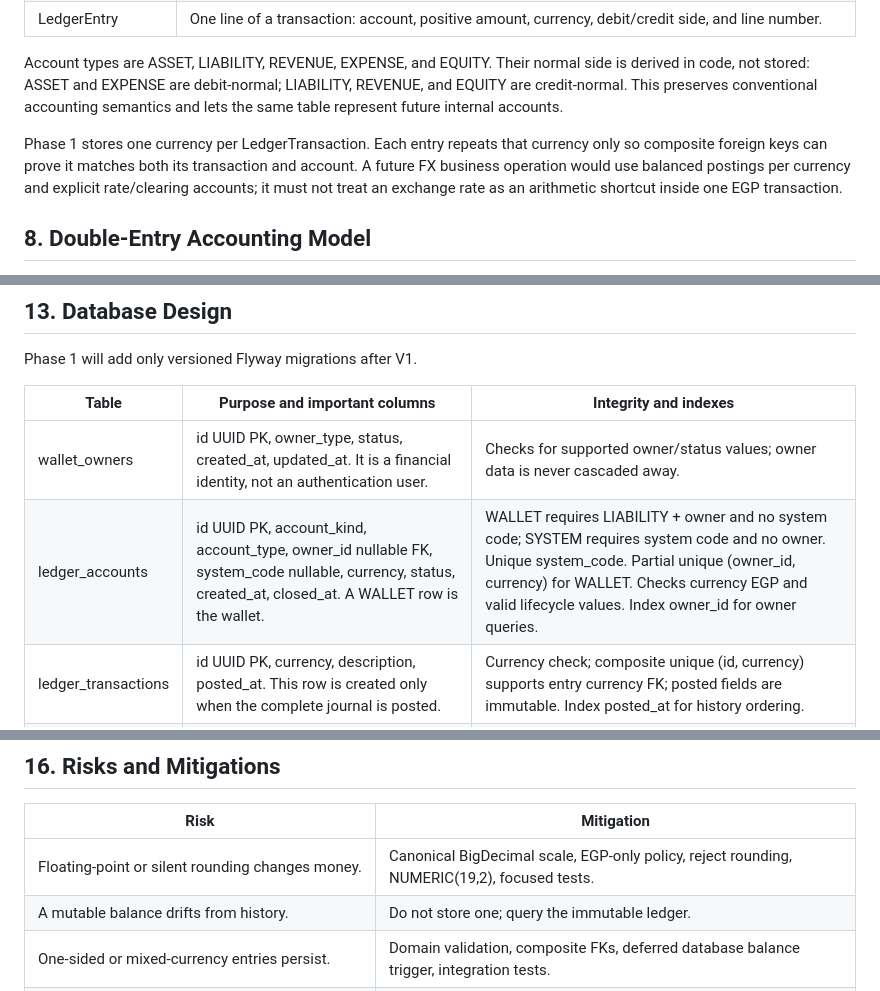
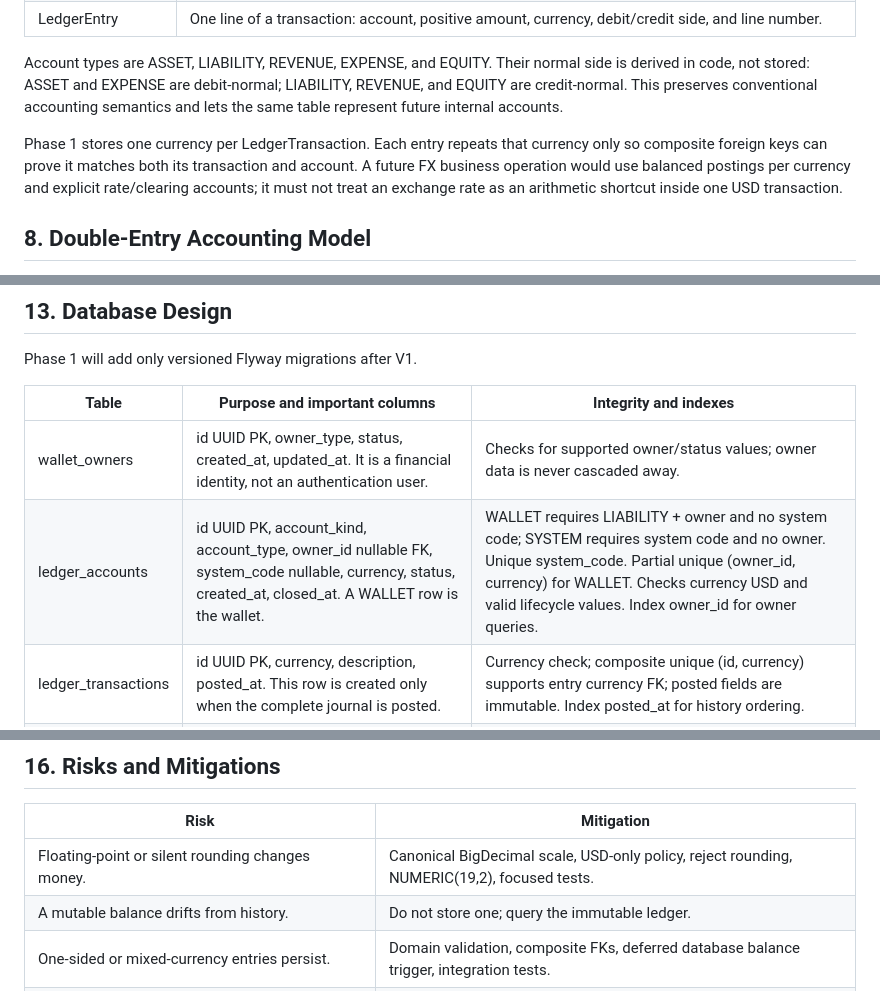
Before and after one commit to Omar-Mega-Byte/LedgerX, a Markdown page: Phase1.md, 3 parts joined by grey strips. Drawn GitHub-style.

```diff
--- a/Phase1.md
+++ b/Phase1.md
@@ -98,7 +98,7 @@ The ledger has three concepts:
 
 Account types are ASSET, LIABILITY, REVENUE, EXPENSE, and EQUITY. Their normal side is derived in code, not stored: ASSET and EXPENSE are debit-normal; LIABILITY, REVENUE, and EQUITY are credit-normal. This preserves conventional accounting semantics and lets the same table represent future internal accounts.
 
-Phase 1 stores one currency per LedgerTransaction. Each entry repeats that currency only so composite foreign keys can prove it matches both its transaction and account. A future FX business operation would use balanced postings per currency and explicit rate/clearing accounts; it must not treat an exchange rate as an arithmetic shortcut inside one EGP transaction.
+Phase 1 stores one currency per LedgerTransaction. Each entry repeats that currency only so composite foreign keys can prove it matches both its transaction and account. A future FX business operation would use balanced postings per currency and explicit rate/clearing accounts; it must not treat an exchange rate as an arithmetic shortcut inside one USD transaction.
 
 ## 8. Double-Entry Accounting Model
 
@@ -173,7 +173,7 @@ Phase 1 will add only versioned Flyway migrations after V1.
 | Table | Purpose and important columns | Integrity and indexes |
 |---|---|---|
 | wallet_owners | id UUID PK, owner_type, status, created_at, updated_at. It is a financial identity, not an authentication user. | Checks for supported owner/status values; owner data is never cascaded away. |
-| ledger_accounts | id UUID PK, account_kind, account_type, owner_id nullable FK, system_code nullable, currency, status, created_at, closed_at. A WALLET row is the wallet. | WALLET requires LIABILITY + owner and no system code; SYSTEM requires system code and no owner. Unique system_code. Partial unique (owner_id, currency) for WALLET. Checks currency EGP and valid lifecycle values. Index owner_id for owner queries. |
+| ledger_accounts | id UUID PK, account_kind, account_type, owner_id nullable FK, system_code nullable, currency, status, created_at, closed_at. A WALLET row is the wallet. | WALLET requires LIABILITY + owner and no system code; SYSTEM requires system code and no owner. Unique system_code. Partial unique (owner_id, currency) for WALLET. Checks currency USD and valid lifecycle values. Index owner_id for owner queries. |
 | ledger_transactions | id UUID PK, currency, description, posted_at. This row is created only when the complete journal is posted. | Currency check; composite unique (id, currency) supports entry currency FK; posted fields are immutable. Index posted_at for history ordering. |
 | ledger_entries | id UUID PK, ledger_transaction_id, line_number, ledger_account_id, side, amount, currency. | amount > 0, line_number > 0, unique (transaction, line_number), unique (transaction, account). Composite FKs (transaction, currency) and (account, currency). Index (ledger_account_id, ledger_transaction_id) supports balance/history queries. |
 
@@ -219,7 +219,7 @@ Integration tests must flush/commit where needed so deferred constraints are act
 
 | Risk | Mitigation |
 |---|---|
-| Floating-point or silent rounding changes money. | Canonical BigDecimal scale, EGP-only policy, reject rounding, NUMERIC(19,2), focused tests. |
+| Floating-point or silent rounding changes money. | Canonical BigDecimal scale, USD-only policy, reject rounding, NUMERIC(19,2), focused tests. |
 | A mutable balance drifts from history. | Do not store one; query the immutable ledger. |
 | One-sided or mixed-currency entries persist. | Domain validation, composite FKs, deferred database balance trigger, integration tests. |
 | Debit/credit labels are implemented as universal plus/minus signs. | Derive normal side from account type and test wallet LIABILITY examples. |
```
Also changed, not shown: other parts of Phase1.md (+8 -8 lines).
